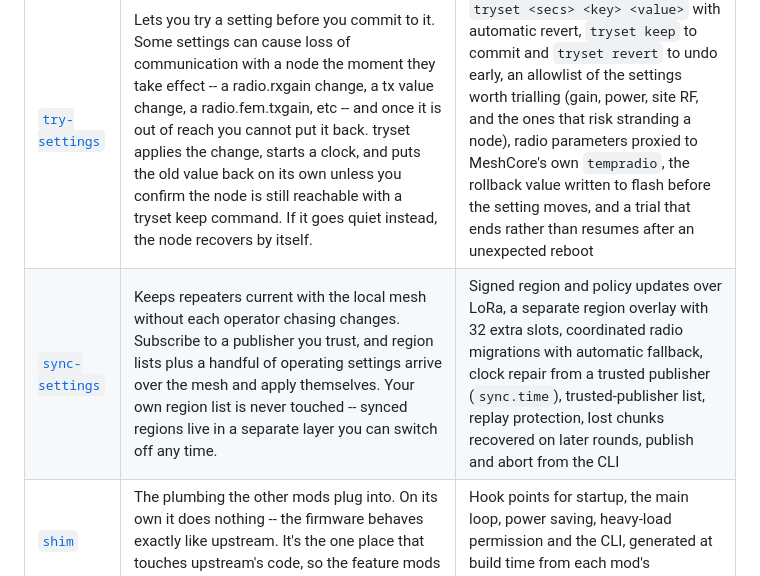
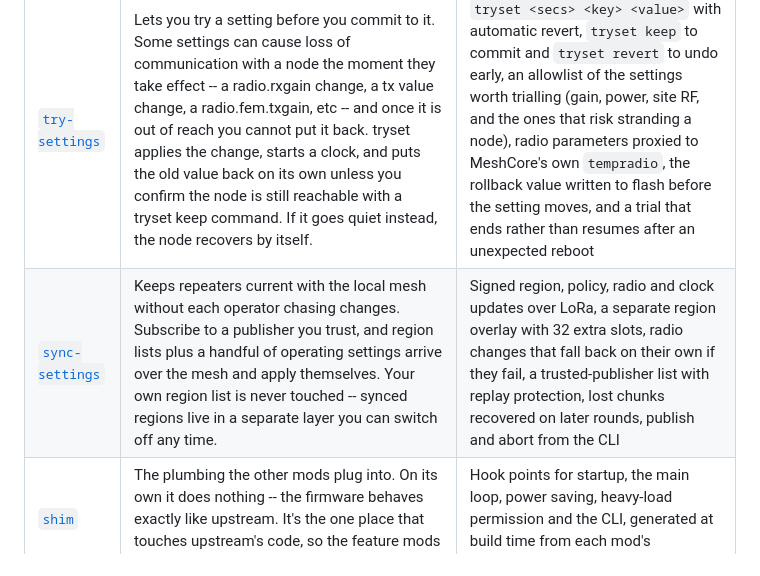
Before and after one commit to mobmesh/firmware, a Markdown page: README.md, the part around the change. Rendered like a GitHub page.

Commit message:
docs: rebalance the sync-settings row in the README

```diff
--- a/README.md
+++ b/README.md
@@ -15,7 +15,7 @@ Mods add features or changes to the standard MeshCore firmware. Each mod can shi
 | [`hotspot-ota`](https://github.com/mobmesh/firmware/tree/main/mods/hotspot-ota) | Adds remote firmware updates over WiFi ( or cellular hotspot) and automatic rollback protection. A device can connect to an existing WiFi network, download a firmware image, verify it, and install it without needing to be onsite with the node. | Remote OTA updates, power control of external cell modems, firmware SHA-256 verification, firmware authenticity checks, OTA slot management, automatic rollback / recovery after failed updates, automatic clock sync via NTP whenever WiFi is joined, an unattended WAN and NTP health check (`ota wan verify`), hotspot power held off at startup and on a low battery, remote updates through MeshCore CLI commands, downloads that run in the background so the node keeps repeating, and an update in progress that can be cancelled |
 | [`timing-safety`](https://github.com/mobmesh/firmware/tree/main/mods/timing-safety) | Small fixes for how the firmware tracks time. Keeps timers working correctly on devices that run for many weeks, and stops "time since last heard from" numbers from showing garbage right after a reboot. | Long-uptime timer fix, safer elapsed-time math across reboots |
 | [`try-settings`](https://github.com/mobmesh/firmware/tree/main/mods/try-settings) | Lets you try a setting before you commit to it. Some settings can cause loss of communication with a node the moment they take effect -- a radio.rxgain change, a tx value change, a radio.fem.txgain, etc -- and once it is out of reach you cannot put it back. tryset applies the change, starts a clock, and puts the old value back on its own unless you confirm the node is still reachable with a tryset keep command. If it goes quiet instead, the node recovers by itself. | `tryset <secs> <key> <value>` with automatic revert, `tryset keep` to commit and `tryset revert` to undo early, an allowlist of the settings worth trialling (gain, power, site RF, and the ones that risk stranding a node), radio parameters proxied to MeshCore's own `tempradio`, the rollback value written to flash before the setting moves, and a trial that ends rather than resumes after an unexpected reboot |
-| [`sync-settings`](https://github.com/mobmesh/firmware/tree/main/mods/sync-settings) | Keeps repeaters current with the local mesh without each operator chasing changes. Subscribe to a publisher you trust, and region lists plus a handful of operating settings arrive over the mesh and apply themselves. Your own region list is never touched -- synced regions live in a separate layer you can switch off any time. | Signed region and policy updates over LoRa, a separate region overlay with 32 extra slots, coordinated radio migrations with automatic fallback, clock repair from a trusted publisher (`sync.time`), trusted-publisher list, replay protection, lost chunks recovered on later rounds, publish and abort from the CLI |
+| [`sync-settings`](https://github.com/mobmesh/firmware/tree/main/mods/sync-settings) | Keeps repeaters current with the local mesh without each operator chasing changes. Subscribe to a publisher you trust, and region lists plus a handful of operating settings arrive over the mesh and apply themselves. Your own region list is never touched -- synced regions live in a separate layer you can switch off any time. | Signed region, policy, radio and clock updates over LoRa, a separate region overlay with 32 extra slots, radio changes that fall back on their own if they fail, a trusted-publisher list with replay protection, lost chunks recovered on later rounds, publish and abort from the CLI |
 | [`shim`](https://github.com/mobmesh/firmware/tree/main/mods/shim) | The plumbing the other mods plug into. On its own it does nothing -- the firmware behaves exactly like upstream. It's the one place that touches upstream's code, so the feature mods don't have to. | Hook points for startup, the main loop, power saving, heavy-load permission and the CLI, generated at build time from each mod's declarations |
 | [`power-guard`](https://github.com/mobmesh/firmware/tree/main/mods/power-guard) | Keeps a bad situation from becoming an unrecoverable one, and puts the battery under its own management. Brownouts happen -- a flat pack, a cold morning, a cloudy week. Left alone, a node that browns out reboots straight into a loop that burns whatever charge is left and ends in a trip up the tower. This hibernates before it gets there, retries on a widening schedule, and comes back by itself once the battery does. Beyond the standard `powersaving on` / `off` it adds `powersaving auto`, which saves power only when the battery says to, and `powersaving safe`, the brownout failsafe. It also stops a mistyped `poweroff` from ending a node permanently. | Hibernation before the bootloop threshold, automatic recovery, power saving that engages only when it's needed, thresholds set over serial or the mesh and kept across reboots, `poweroff` requires a wake time and is refused over the mesh, the hotspot modem held off while the battery is low |
 
```
